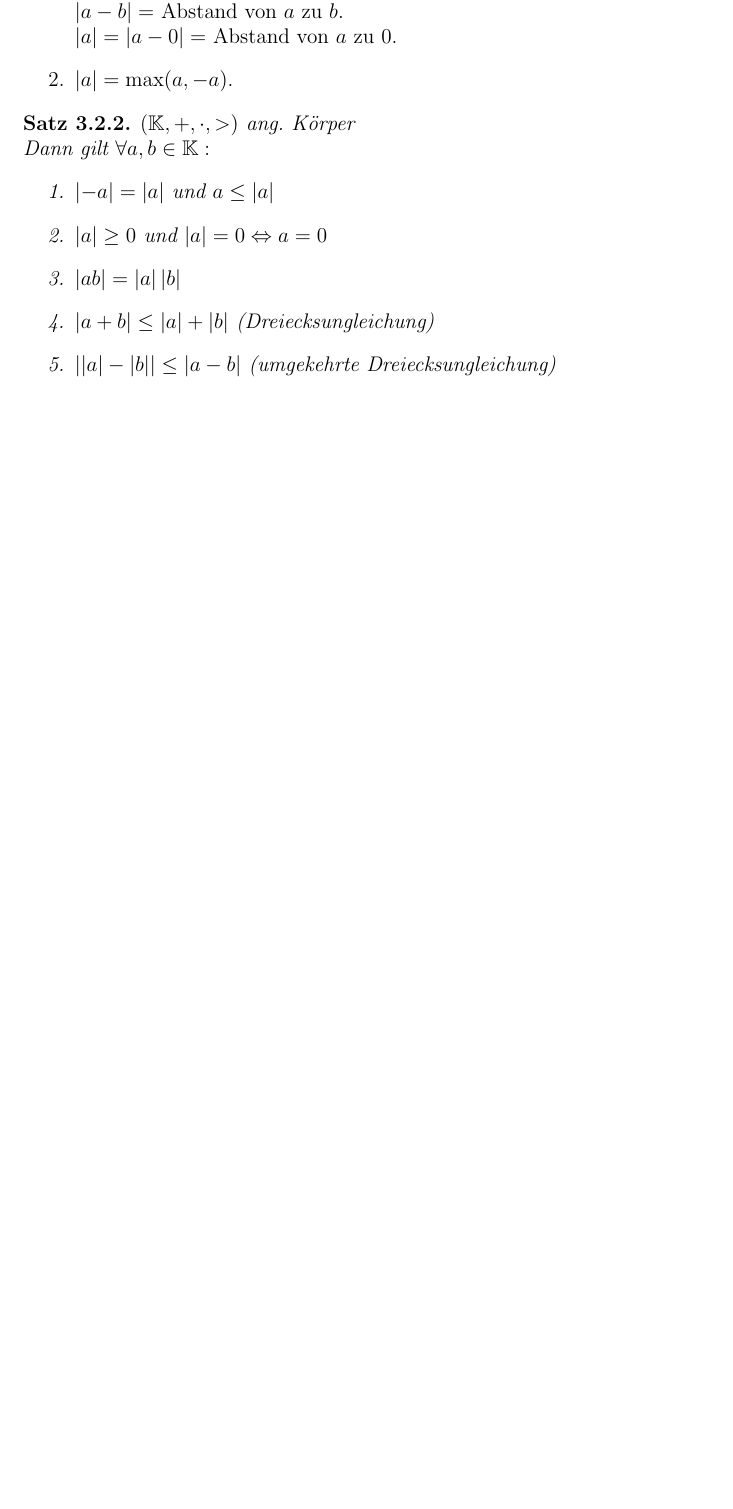
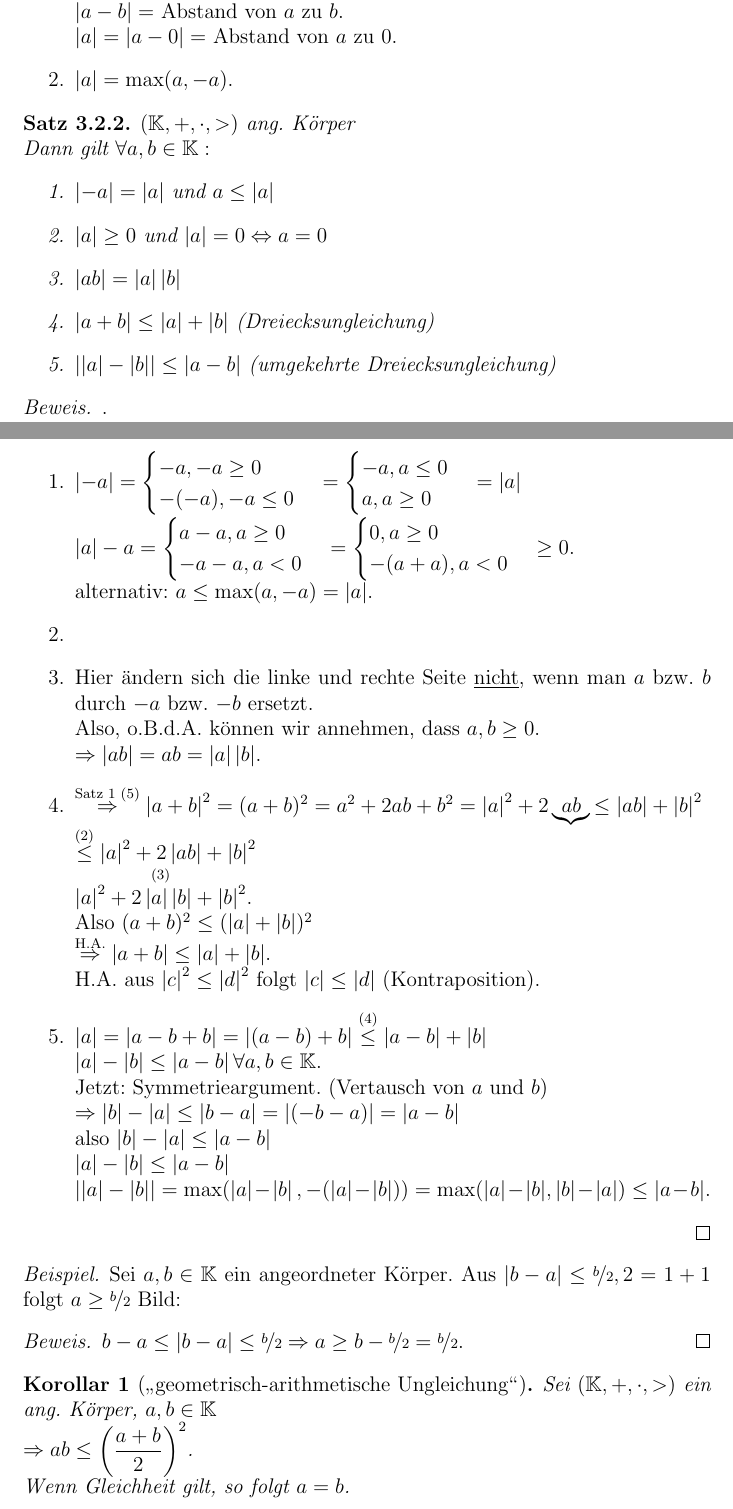
Before and after one commit to pavelzw/Analysis-I-Skript, a LaTeX document (ana1.tex): part of page 13 of 18 before the commit and two parts of pages 13 and 14 of 21 after it, the two joined at a grey line, cut so that both start at the same text, the shorter picture padded with empty space. Compiled offline with pdfLaTeX.

Commit message:
3.2 fertig 3.3 angefangen

```diff
--- a/ana1.tex
+++ b/ana1.tex
@@ -11,9 +11,7 @@
 \usepackage[ngerman]{babel}
 \usepackage[utf8]{inputenc} %Umlaute
 \usepackage{graphicx} %Grafiken einbinden
-\usepackage{amsmath}
-\usepackage{amssymb}
-\usepackage{amsthm}
+\usepackage{amsmath,amssymb,amsthm}
 \usepackage{nicefrac}
 \usepackage{hyperref} %Hyperlinks in pdf
 
@@ -24,6 +22,7 @@
 
 
 \newtheorem{satz}{Satz}[subsection]
+\newtheorem{kor}{Korollar}
 \newtheorem{lem}{Lemma}
 
 \theoremstyle{definition}
@@ -486,3 +485,55 @@ ist ein Körper.
 		\item $\left|\left|a\right|-\left|b\right|\right| \leq \left| a-b\right|$ (umgekehrte Dreiecksungleichung)
 	\end{enumerate}
 \end{satz}
+\begin{bew} . %SCHLECHT FORMATIERT
+	\begin{enumerate}
+		\item $\left| -a \right| =
+		\begin{cases}
+			-a, -a \geq 0 \\
+			-(-a), -a \leq 0
+		\end{cases}
+		= \begin{cases}
+			-a, a \leq 0\\
+			a, a \geq 0
+		\end{cases}
+		= \left| a\right|\\
+		\left|a\right| - a=\begin{cases}
+			a-a,a\geq 0\\
+			-a-a, a<0
+		\end{cases}
+		= \begin{cases}
+			0, a \geq 0\\
+			-(a+a), a<0
+		\end{cases} \geq 0$.\\
+		alternativ: $a \leq \max(a, -a) = \left|a\right|$.
+		\item
+		\item Hier ändern sich die linke und rechte Seite \underline{nicht}, wenn man $a$ bzw. $b$ durch $-a$ bzw. $-b$ ersetzt.\\
+		Also, o.B.d.A. können wir annehmen, dass $a,b \geq 0$.\\
+		$\Rightarrow \left| ab\right| = ab = \left|a\right|\left|b\right|$.
+		\item $\overset{\text{Satz 1 (5)}}{\Rightarrow} \left| a+b\right|^2 = (a+b)^2=a^2+2ab+b^2=\left|a\right|^2 + 2\underbrace{ab}{\leq \left| ab\right|} + \left|b\right|^2\\
+		\overset{\text{(2)}}{\leq} \left|a\right|^2 + 2\left|ab\right| + \left|b\right|^2\\
+		\overset{\text{(3)}}{\left|a\right|^2+2\left|a\right|\left|b\right| + \left|b\right|^2}$.\\
+		Also $(a+b)^2 \leq (\left|a\right| + \left| b\right|)^2\\
+		\overset{\text{H.A.}}{\Rightarrow}\left|a+b\right| \leq \left|a\right|+\left|b\right|$.\\
+		H.A. aus $\left|c\right|^2 \leq \left|d\right|^2$ folgt $|c| \leq |d|$ (Kontraposition).
+		\item $|a| = \left| a-b+b\right| = \left| (a-b) + b\right| \overset{\text{(4)}}{\leq} \left|a-b\right| + |b|\\
+		|a|-|b|\leq \left|a-b\right| \forall a,b\in\mathbb{K}$.\\
+		Jetzt: Symmetrieargument. (Vertausch von $a$ und $b$)\\
+		$\Rightarrow |b| - |a| \leq \left|b-a\right| = \left|(-b-a)\right| = \left|a-b\right|$\\
+		also $|b|-|a| \leq \left|a-b\right|\\
+		|a|-|b| \leq \left|a-b\right|\\
+		\left| |a|-|b|\right| = \max(\left|a\right|-\left|b\right|, -(|a|-|b|))=\max(|a|-|b|, |b|-|a|) \leq |a-b|$.
+	\end{enumerate}
+\end{bew}
+\begin{bsp}
+	Sei $a,b\in\mathbb{K}$ ein angeordneter Körper. Aus $|b-a|\leq \nicefrac{b}{2}, 2 = 1+1$ folgt $a \geq \nicefrac{b}{2}$
+	Bild: %BILD EINFUEGEN\\
+	\begin{bew}
+		$b-a \leq |b-a| \leq \nicefrac{b}{2} \Rightarrow a \geq b - \nicefrac{b}{2} = \nicefrac{b}{2}$.
+	\end{bew}
+\end{bsp}
+\begin{kor}[\glqq geometrisch-arithmetische Ungleichung\grqq]
+	Sei $(\mathbb{K},+,\cdot,>)$ ein ang. Körper, $a,b\in\mathbb{K}\\
+	\Rightarrow ab \leq \left( \dfrac{a+b}{2}\right)^2$.\\
+	Wenn Gleichheit gilt, so folgt $a=b$.
+\end{kor}
```
Also changed, not shown: ana1.pdf, ana1.tex (53 more changed lines).
